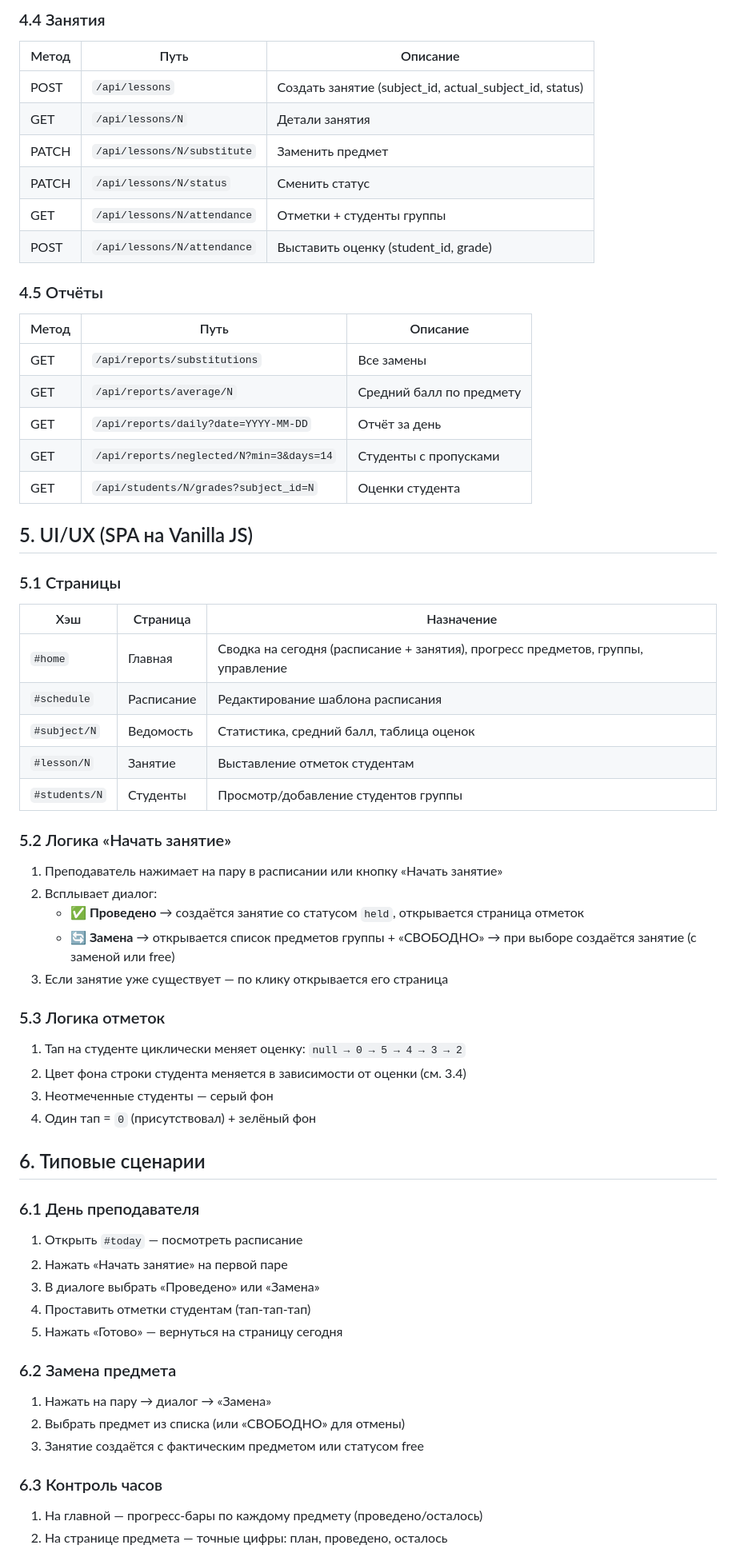
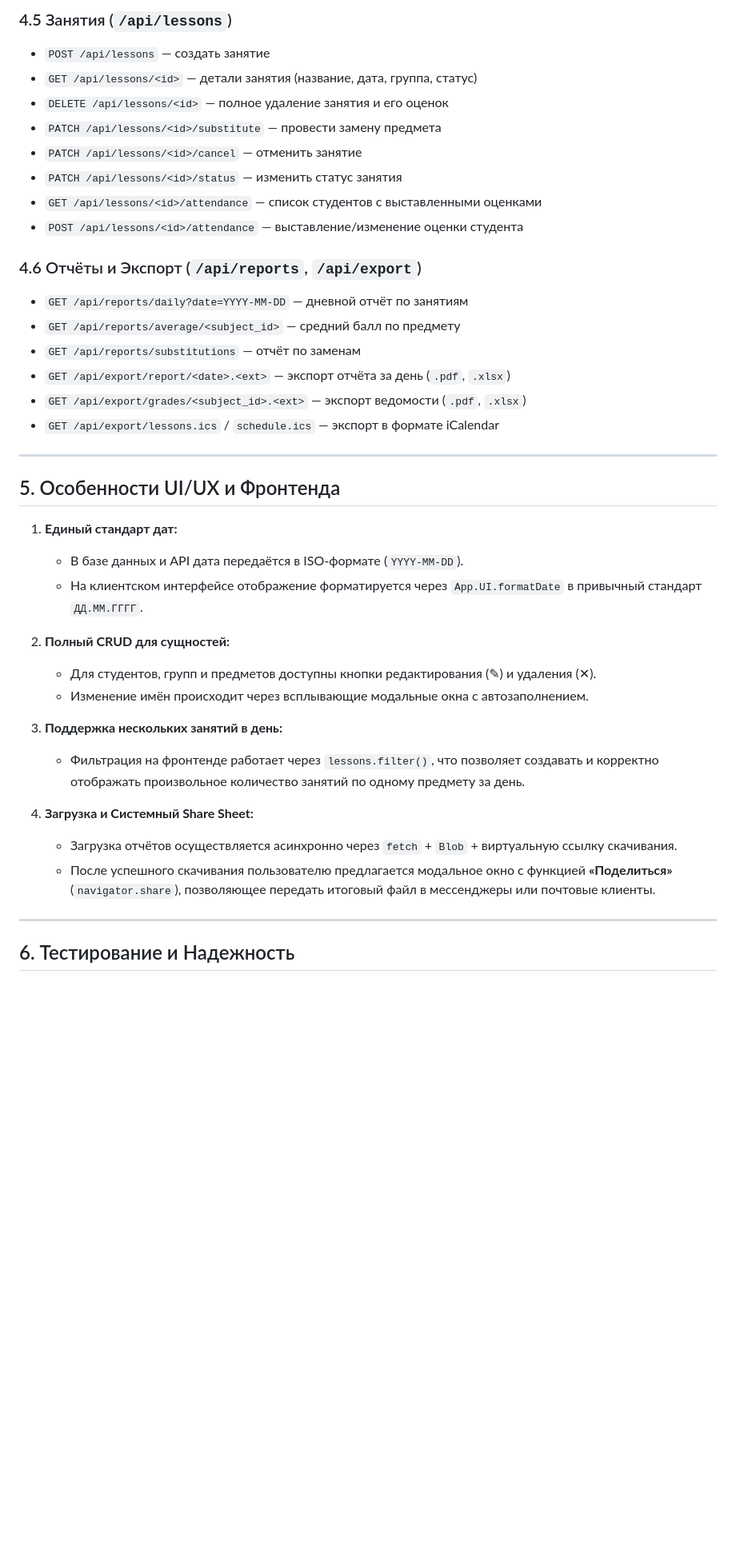
Before and after one commit to mifnail/tech, a Markdown page: docs/SPECIFICATION.md, the part around one of its changes. Shown at 80% size. Rendered like a GitHub page; blank space fills up the shorter version.

Commit message:
docs: update SPECIFICATION.md with complete architecture and roadmap

```diff
--- a/docs/SPECIFICATION.md
+++ b/docs/SPECIFICATION.md
@@ -115,62 +120,42 @@
 
-### 4.4 Занятия
-| Метод | Путь | Описание |
-|-------|------|----------|
-| POST | `/api/lessons` | Создать занятие (subject_id, actual_subject_id, status) |
-| GET | `/api/lessons/N` | Детали занятия |
-| PATCH | `/api/lessons/N/substitute` | Заменить предмет |
-| PATCH | `/api/lessons/N/status` | Сменить статус |
-| GET | `/api/lessons/N/attendance` | Отметки + студенты группы |
-| POST | `/api/lessons/N/attendance` | Выставить оценку (student_id, grade) |
+### 4.5 Занятия (`/api/lessons`)
+- `POST /api/lessons` — создать занятие
+- `GET /api/lessons/<id>` — детали занятия (название, дата, группа, статус)
+- `DELETE /api/lessons/<id>` — полное удаление занятия и его оценок
+- `PATCH /api/lessons/<id>/substitute` — провести замену предмета
+- `PATCH /api/lessons/<id>/cancel` — отменить занятие
+- `PATCH /api/lessons/<id>/status` — изменить статус занятия
+- `GET /api/lessons/<id>/attendance` — список студентов с выставленными оценками
+- `POST /api/lessons/<id>/attendance` — выставление/изменение оценки студента
 
-### 4.5 Отчёты
-| Метод | Путь | Описание |
-|-------|------|----------|
-| GET | `/api/reports/substitutions` | Все замены |
-| GET | `/api/reports/average/N` | Средний балл по предмету |
-| GET | `/api/reports/daily?date=YYYY-MM-DD` | Отчёт за день |
-| GET | `/api/reports/neglected/N?min=3&days=14` | Студенты с пропусками |
-| GET | `/api/students/N/grades?subject_id=N` | Оценки студента |
+### 4.6 Отчёты и Экспорт (`/api/reports`, `/api/export`)
+- `GET /api/reports/daily?date=YYYY-MM-DD` — дневной отчёт по занятиям
+- `GET /api/reports/average/<subject_id>` — средний балл по предмету
+- `GET /api/reports/substitutions` — отчёт по заменам
+- `GET /api/export/report/<date>.<ext>` — экспорт отчёта за день (`.pdf`, `.xlsx`)
+- `GET /api/export/grades/<subject_id>.<ext>` — экспорт ведомости (`.pdf`, `.xlsx`)
+- `GET /api/export/lessons.ics` / `schedule.ics` — экспорт в формате iCalendar
 
-## 5. UI/UX (SPA на Vanilla JS)
+---
 
-### 5.1 Страницы
-| Хэш | Страница | Назначение |
-|-----|----------|-----------|
-| `#home` | Главная | Сводка на сегодня (расписание + занятия), прогресс предметов, группы, управление |
-| `#schedule` | Расписание | Редактирование шаблона расписания |
-| `#subject/N` | Ведомость | Статистика, средний балл, таблица оценок |
-| `#lesson/N` | Занятие | Выставление отметок студентам |
-| `#students/N` | Студенты | Просмотр/добавление студентов группы |
+## 5. Особенности UI/UX и Фронтенда
 
-### 5.2 Логика «Начать занятие»
-1. Преподаватель нажимает на пару в расписании или кнопку «Начать занятие»
-2. Всплывает диалог:
-   - **✅ Проведено** → создаётся занятие со статусом `held`, открывается страница отметок
-   - **🔄 Замена** → открывается список предметов группы + «СВОБОДНО» → при выборе создаётся занятие (с заменой или free)
-3. Если занятие уже существует — по клику открывается его страница
+1. **Единый стандарт дат:**
+   - В базе данных и API дата передаётся в ISO-формате (`YYYY-MM-DD`).
+   - На клиентском интерфейсе отображение форматируется через `App.UI.formatDate` в привычный стандарт `ДД.ММ.ГГГГ`.
 
-### 5.3 Логика отметок
-1. Тап на студенте циклически меняет оценку: `null → 0 → 5 → 4 → 3 → 2`
-2. Цвет фона строки студента меняется в зависимости от оценки (см. 3.4)
-3. Неотмеченные студенты — серый фон
-4. Один тап = `0` (присутствовал) + зелёный фон
+2. **Полный CRUD для сущностей:**
+   - Для студентов, групп и предметов доступны кнопки редактирования (✎) и удаления (✕).
+   - Изменение имён происходит через всплывающие модальные окна с автозаполнением.
 
-## 6. Типовые сценарии
+3. **Поддержка нескольких занятий в день:**
+   - Фильтрация на фронтенде работает через `lessons.filter()`, что позволяет создавать и корректно отображать произвольное количество занятий по одному предмету за день.
 
-### 6.1 День преподавателя
-1. Открыть `#today` — посмотреть расписание
-2. Нажать «Начать занятие» на первой паре
-3. В диалоге выбрать «Проведено» или «Замена»
-4. Проставить отметки студентам (тап-тап-тап)
-5. Нажать «Готово» — вернуться на страницу сегодня
+4. **Загрузка и Системный Share Sheet:**
+   - Загрузка отчётов осуществляется асинхронно через `fetch` + `Blob` + виртуальную ссылку скачивания.
+   - После успешного скачивания пользователю предлагается модальное окно с функцией **«Поделиться»** (`navigator.share`), позволяющее передать итоговый файл в мессенджеры или почтовые клиенты.
 
-### 6.2 Замена предмета
-1. Нажать на пару → диалог → «Замена»
-2. Выбрать предмет из списка (или «СВОБОДНО» для отмены)
-3. Занятие создаётся с фактическим предметом или статусом free
+---
 
-### 6.3 Контроль часов
-1. На главной — прогресс-бары по каждому предмету (проведено/осталось)
-2. На странице предмета — точные цифры: план, проведено, осталось
+## 6. Тестирование и Надежность
 
```
Also changed, not shown: other parts of docs/SPECIFICATION.md (+94 -99 lines).
